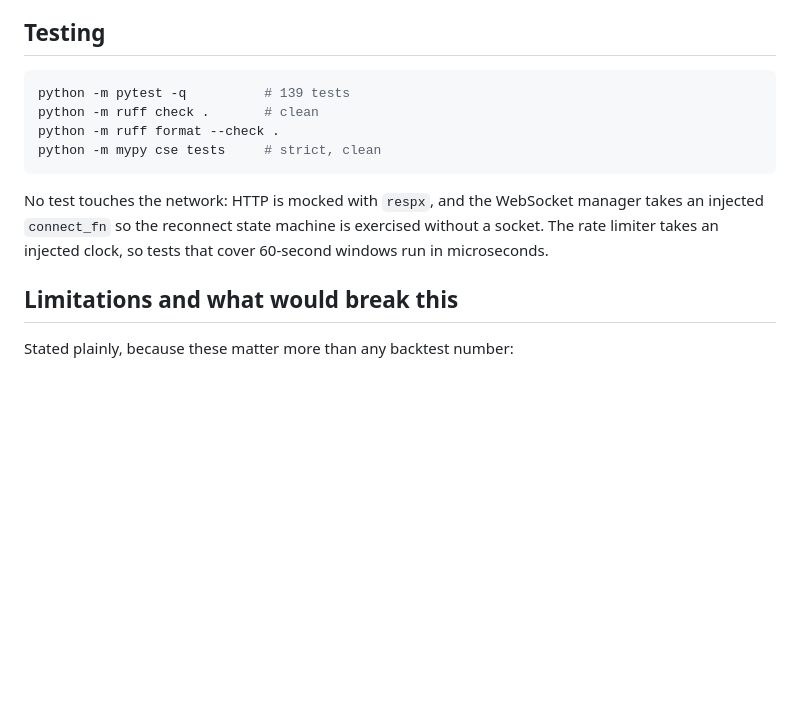
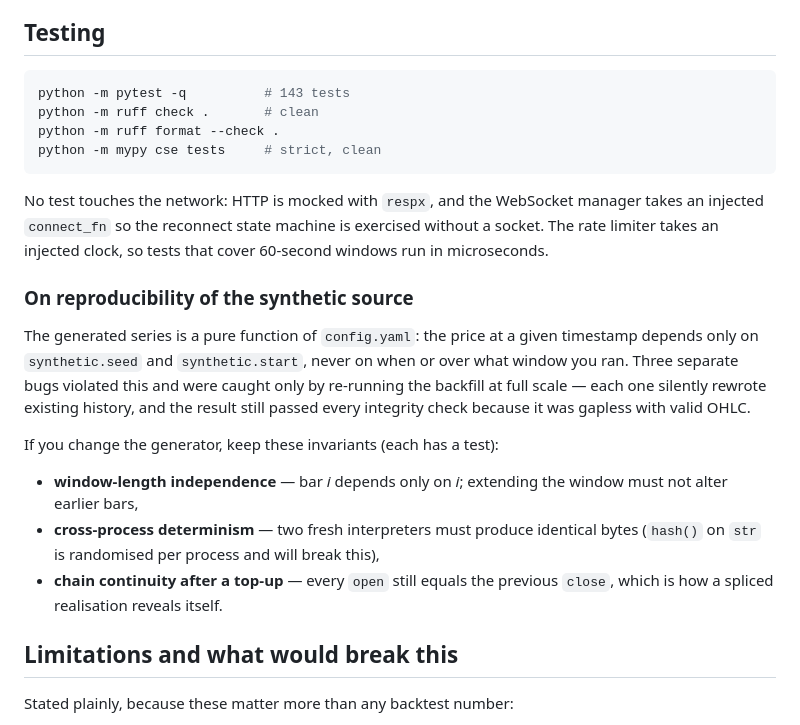
Before and after one commit to RJRakha234/Financial-Reporting-Package, a Markdown page: crypto-signal-engine/README.md, the part around the change. Rendered like a GitHub page; blank space fills up the shorter version.

Commit message:
Document the synthetic source's reproducibility invariants
Records what the three determinism bugs cost and the invariants that must hold
if the generator is changed: window-length independence, cross-process
determinism, and chain continuity after a top-up. Each has a regression test.

Notes explicitly that the corrupted archive passed every integrity check —
gapless with valid OHLC — since bar-to-bar continuity cannot be asserted
globally on real market data. Updates the test count to 143.

Co-Authored-By: Claude Opus 5 <noreply@anthropic.com>
Claude-Session: https://claude.ai/code/session_01BMi7pq1ZoNCWsS4Gs4NBSW

````diff
--- a/crypto-signal-engine/README.md
+++ b/crypto-signal-engine/README.md
@@ -186,7 +186,7 @@ is exactly where you would not notice. Three independent defences:
 ## Testing
 
 ```bash
-python -m pytest -q          # 139 tests
+python -m pytest -q          # 143 tests
 python -m ruff check .       # clean
 python -m ruff format --check .
 python -m mypy cse tests     # strict, clean
@@ -196,6 +196,24 @@ No test touches the network: HTTP is mocked with `respx`, and the WebSocket
 manager takes an injected `connect_fn` so the reconnect state machine is exercised
 without a socket. The rate limiter takes an injected clock, so tests that cover
 60-second windows run in microseconds.
+
+### On reproducibility of the synthetic source
+
+The generated series is a pure function of `config.yaml`: the price at a given
+timestamp depends only on `synthetic.seed` and `synthetic.start`, never on when
+or over what window you ran. Three separate bugs violated this and were caught
+only by re-running the backfill at full scale — each one silently rewrote
+existing history, and the result still passed every integrity check because it
+was gapless with valid OHLC.
+
+If you change the generator, keep these invariants (each has a test):
+
+- **window-length independence** — bar *i* depends only on *i*; extending the
+  window must not alter earlier bars,
+- **cross-process determinism** — two fresh interpreters must produce identical
+  bytes (`hash()` on `str` is randomised per process and will break this),
+- **chain continuity after a top-up** — every `open` still equals the previous
+  `close`, which is how a spliced realisation reveals itself.
 
 ## Limitations and what would break this
 
````
